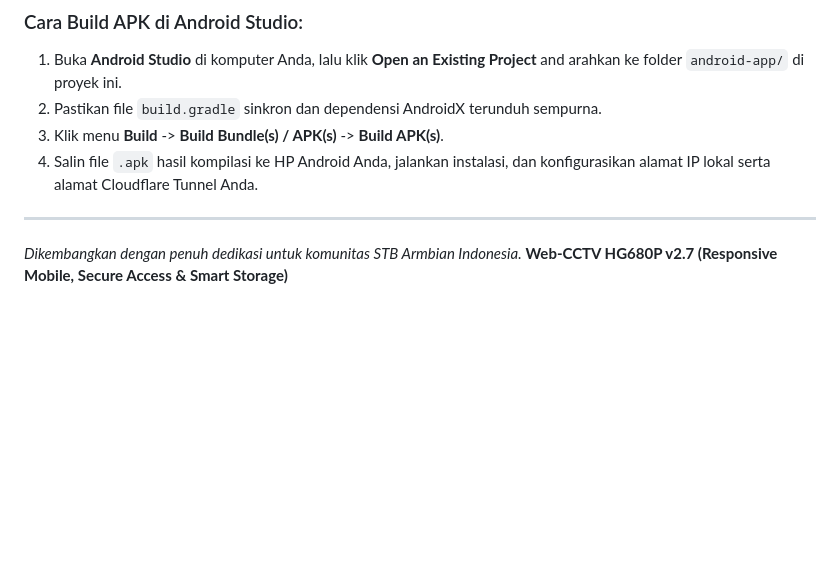
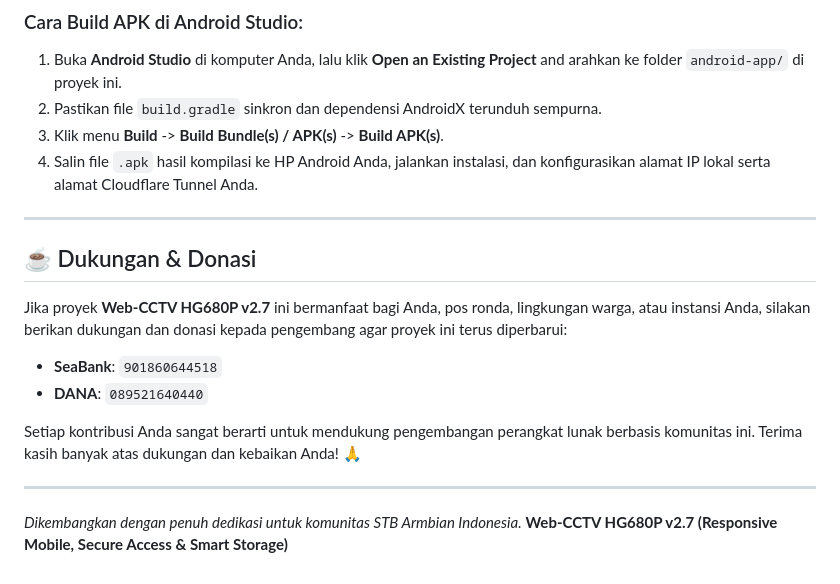
Before and after one commit to 543ful93/web-cctv, a Markdown page: README.md, the part around the change. Rendered like a GitHub page; blank space fills up the shorter version.

```diff
--- a/README.md
+++ b/README.md
@@ -244,5 +244,16 @@ Untuk akses instan lewat ponsel Android, kami menyediakan proyek kode sumber len
 
 ---
 
+## ☕ Dukungan & Donasi
+
+Jika proyek **Web-CCTV HG680P v2.7** ini bermanfaat bagi Anda, pos ronda, lingkungan warga, atau instansi Anda, silakan berikan dukungan dan donasi kepada pengembang agar proyek ini terus diperbarui:
+
+*   **SeaBank**: `901860644518`
+*   **DANA**: `089521640440`
+
+Setiap kontribusi Anda sangat berarti untuk mendukung pengembangan perangkat lunak berbasis komunitas ini. Terima kasih banyak atas dukungan dan kebaikan Anda! 🙏
+
+---
+
 *Dikembangkan dengan penuh dedikasi untuk komunitas STB Armbian Indonesia.*
 **Web-CCTV HG680P v2.7 (Responsive Mobile, Secure Access & Smart Storage)**
```
